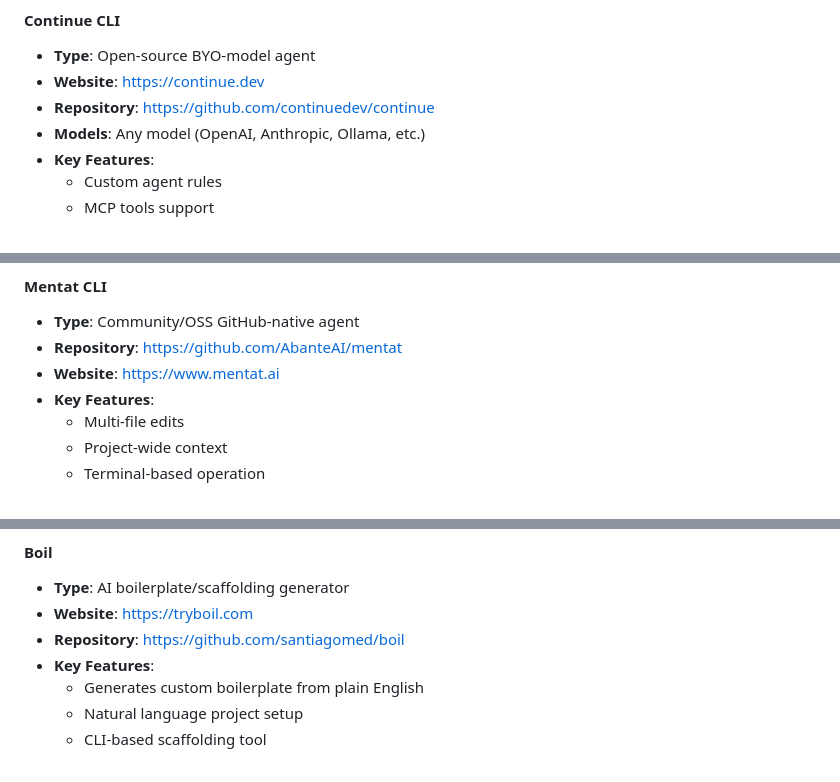
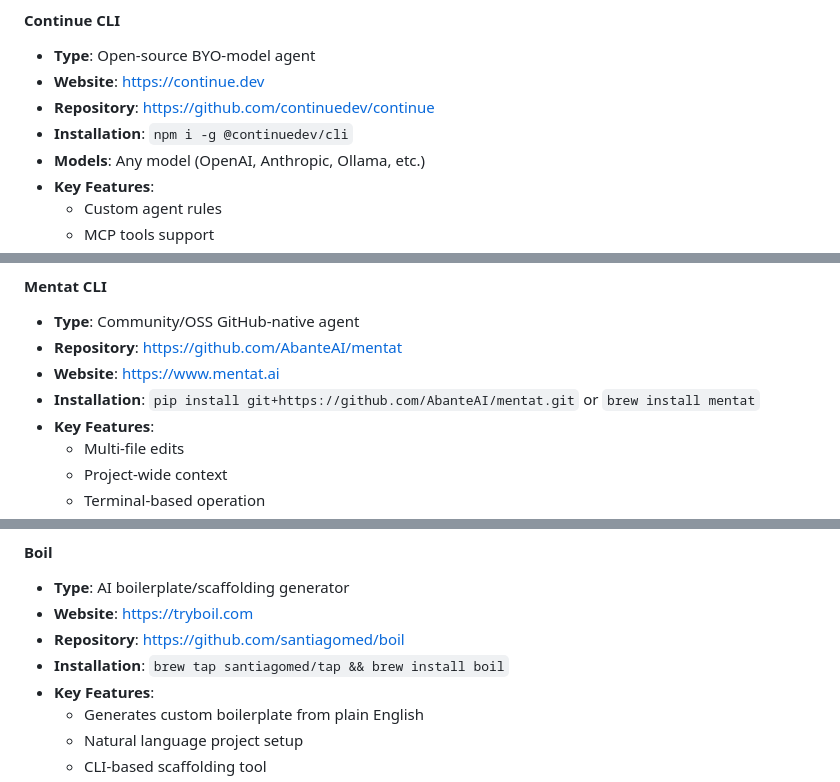
Before and after one commit to johnhenry/awesome-ai-tools, a Markdown page: readme.md, 3 parts joined by grey strips. Rendered like a GitHub page.

```diff
--- a/readme.md
+++ b/readme.md
@@ -937,6 +941,7 @@ As of 2025, MCP has been adopted by major AI providers including:
 - **Type**: Open-source BYO-model agent
 - **Website**: https://continue.dev
 - **Repository**: https://github.com/continuedev/continue
+- **Installation**: `npm i -g @continuedev/cli`
 - **Models**: Any model (OpenAI, Anthropic, Ollama, etc.)
 - **Key Features**:
   - Custom agent rules
@@ -959,6 +964,7 @@ As of 2025, MCP has been adopted by major AI providers including:
 - **Type**: Community/OSS GitHub-native agent
 - **Repository**: https://github.com/AbanteAI/mentat
 - **Website**: https://www.mentat.ai
+- **Installation**: `pip install git+https://github.com/AbanteAI/mentat.git` or `brew install mentat`
 - **Key Features**:
   - Multi-file edits
   - Project-wide context
@@ -994,6 +1000,7 @@ As of 2025, MCP has been adopted by major AI providers including:
 - **Type**: AI boilerplate/scaffolding generator
 - **Website**: https://tryboil.com
 - **Repository**: https://github.com/santiagomed/boil
+- **Installation**: `brew tap santiagomed/tap && brew install boil`
 - **Key Features**:
   - Generates custom boilerplate from plain English
   - Natural language project setup
```
Also changed, not shown: other parts of readme.md (+13 -1 lines).
